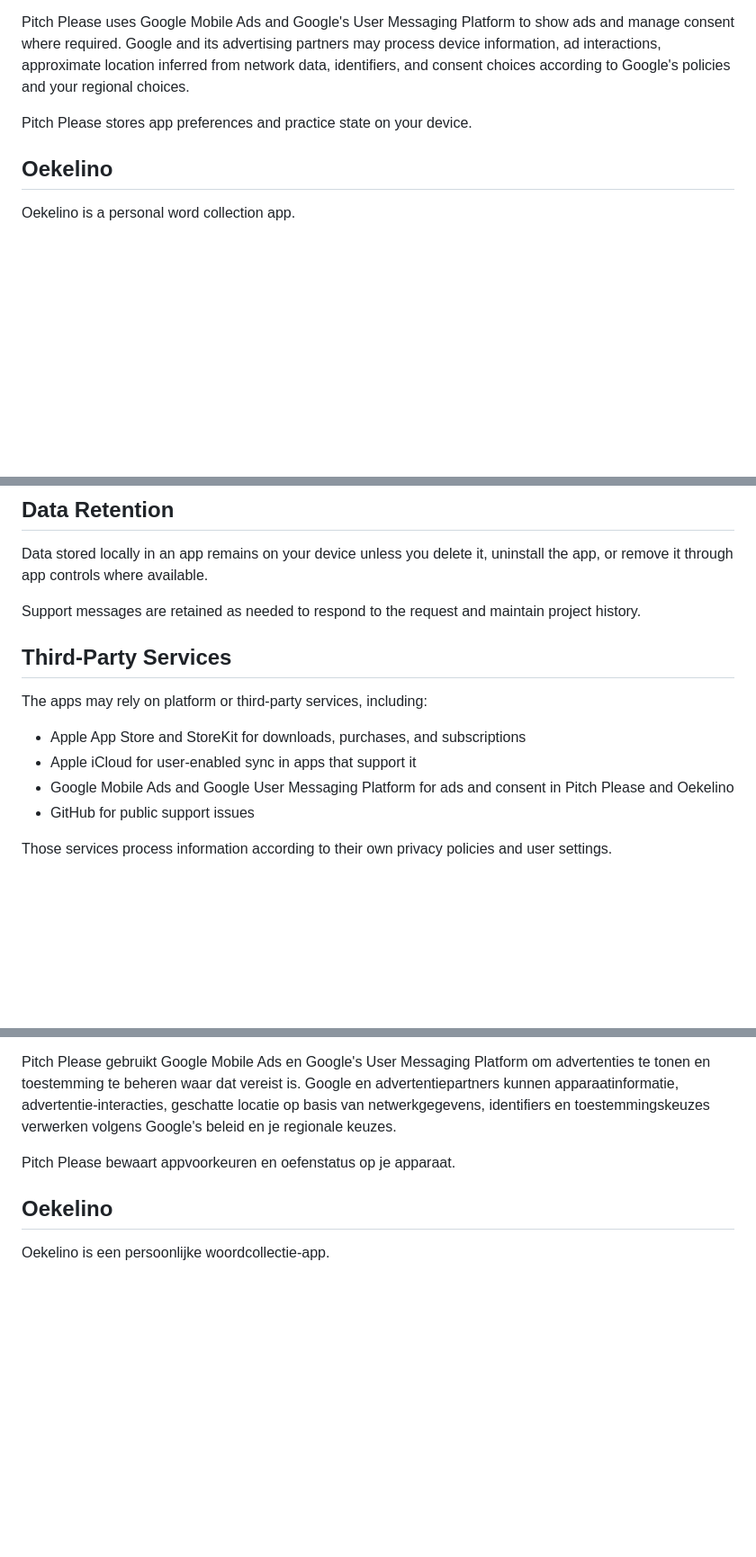
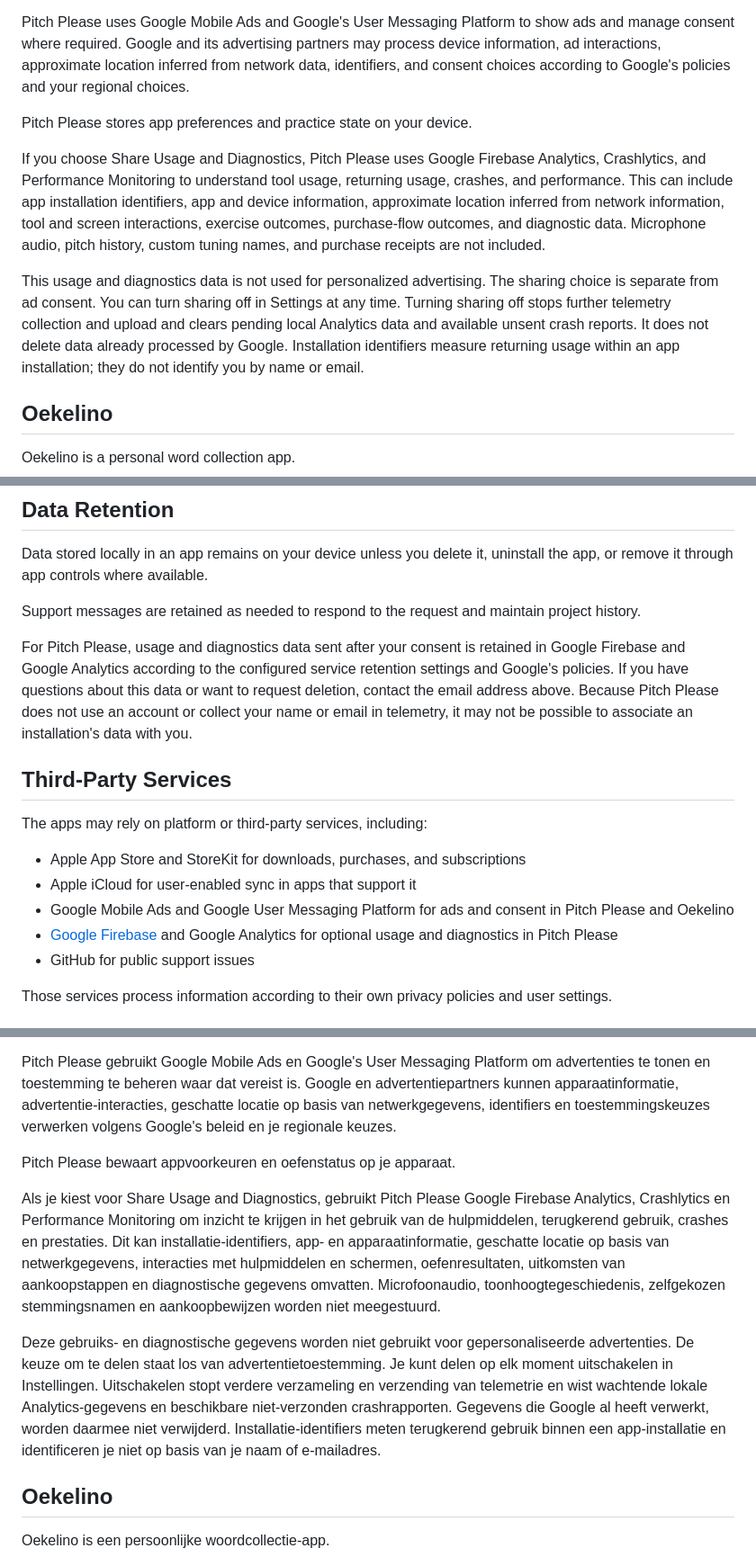
Before and after one commit to Samuwhale/Support, a Markdown page: privacy-policy.md, 3 parts joined by grey strips. Shown at 90% size. GitHub-like rendering; blank space fills up the shorter version.

Commit message:
Disclose optional Pitch Please usage and diagnostics

```diff
--- a/privacy-policy.md
+++ b/privacy-policy.md
@@ -28,6 +28,10 @@ Pitch Please uses Google Mobile Ads and Google's User Messaging Platform to show
 
 Pitch Please stores app preferences and practice state on your device.
 
+If you choose Share Usage and Diagnostics, Pitch Please uses Google Firebase Analytics, Crashlytics, and Performance Monitoring to understand tool usage, returning usage, crashes, and performance. This can include app installation identifiers, app and device information, approximate location inferred from network information, tool and screen interactions, exercise outcomes, purchase-flow outcomes, and diagnostic data. Microphone audio, pitch history, custom tuning names, and purchase receipts are not included.
+
+This usage and diagnostics data is not used for personalized advertising. The sharing choice is separate from ad consent. You can turn sharing off in Settings at any time. Turning sharing off stops further telemetry collection and upload and clears pending local Analytics data and available unsent crash reports. It does not delete data already processed by Google. Installation identifiers measure returning usage within an app installation; they do not identify you by name or email.
+
 ## Oekelino
 
 Oekelino is a personal word collection app.
@@ -54,6 +58,8 @@ Data stored locally in an app remains on your device unless you delete it, unins
 
 Support messages are retained as needed to respond to the request and maintain project history.
 
+For Pitch Please, usage and diagnostics data sent after your consent is retained in Google Firebase and Google Analytics according to the configured service retention settings and Google's policies. If you have questions about this data or want to request deletion, contact the email address above. Because Pitch Please does not use an account or collect your name or email in telemetry, it may not be possible to associate an installation's data with you.
+
 ## Third-Party Services
 
 The apps may rely on platform or third-party services, including:
@@ -61,6 +67,7 @@ The apps may rely on platform or third-party services, including:
 - Apple App Store and StoreKit for downloads, purchases, and subscriptions
 - Apple iCloud for user-enabled sync in apps that support it
 - Google Mobile Ads and Google User Messaging Platform for ads and consent in Pitch Please and Oekelino
+- [Google Firebase](https://firebase.google.com/support/privacy) and Google Analytics for optional usage and diagnostics in Pitch Please
 - GitHub for public support issues
 
 Those services process information according to their own privacy policies and user settings.
@@ -99,6 +106,10 @@ Pitch Please gebruikt Google Mobile Ads en Google's User Messaging Platform om a
 
 Pitch Please bewaart appvoorkeuren en oefenstatus op je apparaat.
 
+Als je kiest voor Share Usage and Diagnostics, gebruikt Pitch Please Google Firebase Analytics, Crashlytics en Performance Monitoring om inzicht te krijgen in het gebruik van de hulpmiddelen, terugkerend gebruik, crashes en prestaties. Dit kan installatie-identifiers, app- en apparaatinformatie, geschatte locatie op basis van netwerkgegevens, interacties met hulpmiddelen en schermen, oefenresultaten, uitkomsten van aankoopstappen en diagnostische gegevens omvatten. Microfoonaudio, toonhoogtegeschiedenis, zelfgekozen stemmingsnamen en aankoopbewijzen worden niet meegestuurd.
+
+Deze gebruiks- en diagnostische gegevens worden niet gebruikt voor gepersonaliseerde advertenties. De keuze om te delen staat los van advertentietoestemming. Je kunt delen op elk moment uitschakelen in Instellingen. Uitschakelen stopt verdere verzameling en verzending van telemetrie en wist wachtende lokale Analytics-gegevens en beschikbare niet-verzonden crashrapporten. Gegevens die Google al heeft verwerkt, worden daarmee niet verwijderd. Installatie-identifiers meten terugkerend gebruik binnen een app-installatie en identificeren je niet op basis van je naam of e-mailadres.
+
 ## Oekelino
 
 Oekelino is een persoonlijke woordcollectie-app.
```
Also changed, not shown: other parts of privacy-policy.md (+5 -2 lines).
